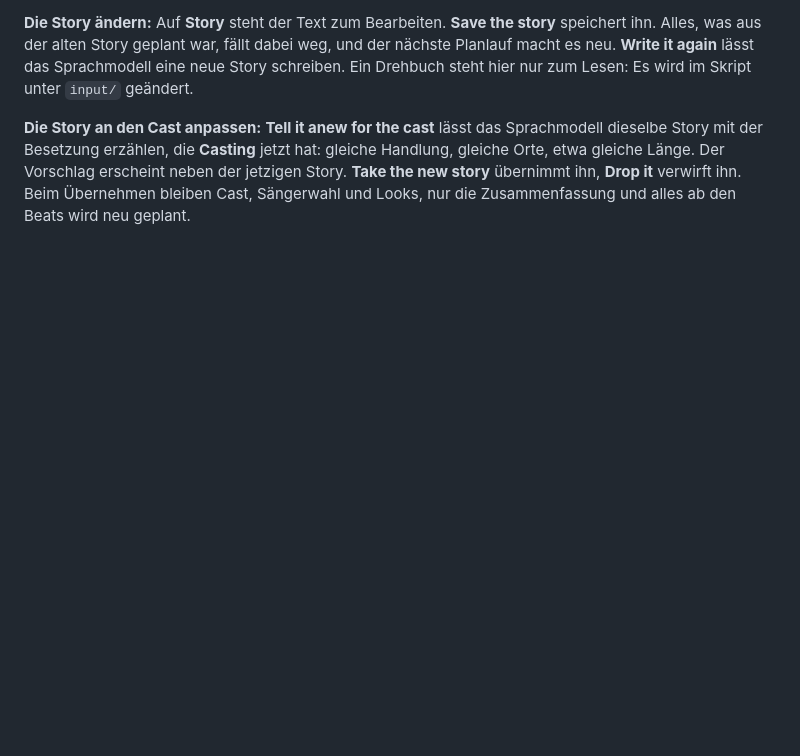
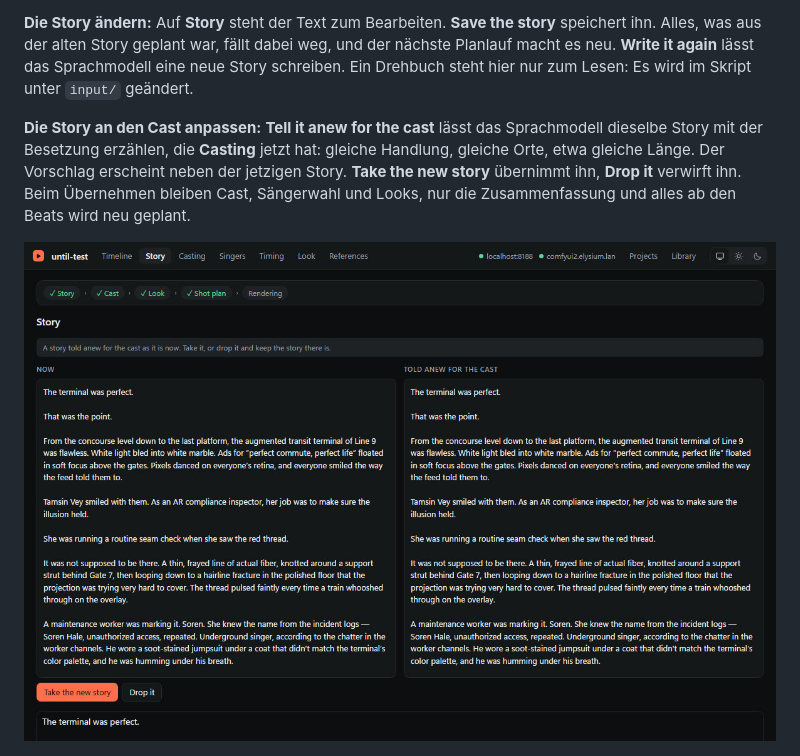
Before and after one commit to H256/feverslop-ts, a Markdown page: docs/workspace-guide.md, the part around the change. Rendered like a GitHub page; pictures changed too: docs/images/workspace/story-proposal.jpg (added); blank space fills up the shorter version.

Commit message:
Guide: the story proposal next to the story
Co-Authored-By: Claude Opus 5.5 <noreply@anthropic.com>

```diff
--- a/docs/workspace-guide.md
+++ b/docs/workspace-guide.md
@@ -51,6 +51,8 @@ Oben auf **Story** und **Casting**, und auf der Timeline eines Projekts ohne Cli
 **Die Story ändern:** Auf **Story** steht der Text zum Bearbeiten. **Save the story** speichert ihn. Alles, was aus der alten Story geplant war, fällt dabei weg, und der nächste Planlauf macht es neu. **Write it again** lässt das Sprachmodell eine neue Story schreiben. Ein Drehbuch steht hier nur zum Lesen: Es wird im Skript unter `input/` geändert.
 
 **Die Story an den Cast anpassen:** **Tell it anew for the cast** lässt das Sprachmodell dieselbe Story mit der Besetzung erzählen, die **Casting** jetzt hat: gleiche Handlung, gleiche Orte, etwa gleiche Länge. Der Vorschlag erscheint neben der jetzigen Story. **Take the new story** übernimmt ihn, **Drop it** verwirft ihn. Beim Übernehmen bleiben Cast, Sängerwahl und Looks, nur die Zusammenfassung und alles ab den Beats wird neu geplant.
+
+![Vorschlag neben der jetzigen Story](images/workspace/story-proposal.jpg)
 
 ![Story-Seite mit der Stufen-Leiste](images/workspace/story.jpg)
 
```
